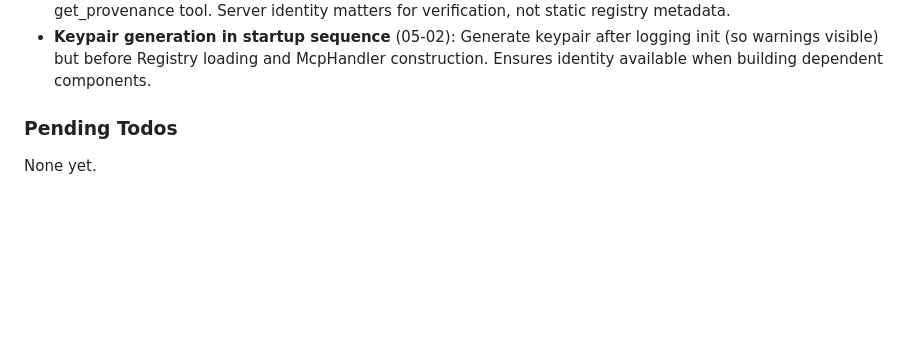
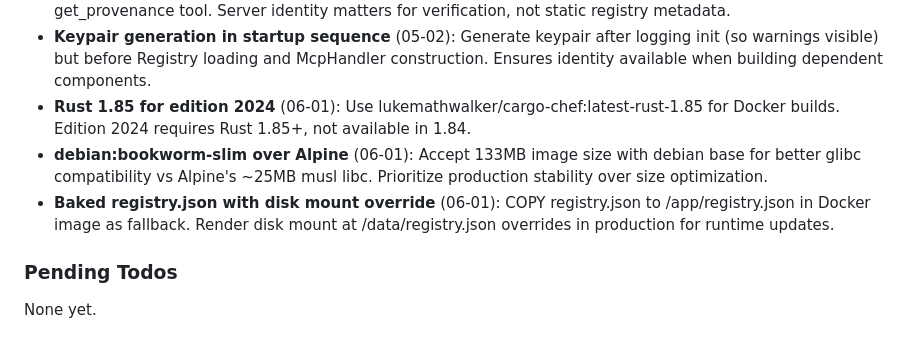
Before and after one commit to johnzilla/3goodsources, a Markdown page: .planning/STATE.md, the part around one of its changes. GitHub-like rendering; blank space fills up the shorter version.

```diff
--- a/.planning/STATE.md
+++ b/.planning/STATE.md
@@ -82,6 +83,9 @@ Recent decisions affecting current work:
 - **MCP layer pubkey isolation** (05-02): Pass pubkey as z-base-32 String through MCP layer instead of importing pkarr types. Keeps MCP protocol layer independent of cryptography implementation.
 - **Live server pubkey in get_provenance** (05-02): Replace registry.curator.pubkey with live server pubkey in get_provenance tool. Server identity matters for verification, not static registry metadata.
 - **Keypair generation in startup sequence** (05-02): Generate keypair after logging init (so warnings visible) but before Registry loading and McpHandler construction. Ensures identity available when building dependent components.
+- **Rust 1.85 for edition 2024** (06-01): Use lukemathwalker/cargo-chef:latest-rust-1.85 for Docker builds. Edition 2024 requires Rust 1.85+, not available in 1.84.
+- **debian:bookworm-slim over Alpine** (06-01): Accept 133MB image size with debian base for better glibc compatibility vs Alpine's ~25MB musl libc. Prioritize production stability over size optimization.
+- **Baked registry.json with disk mount override** (06-01): COPY registry.json to /app/registry.json in Docker image as fallback. Render disk mount at /data/registry.json overrides in production for runtime updates.
 
 ### Pending Todos
 
```
Also changed, not shown: other parts of .planning/STATE.md (+20 -18 lines), 1 other file.
